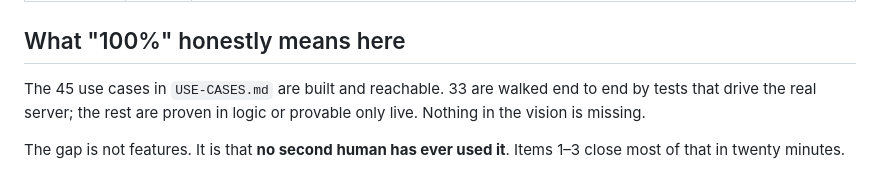
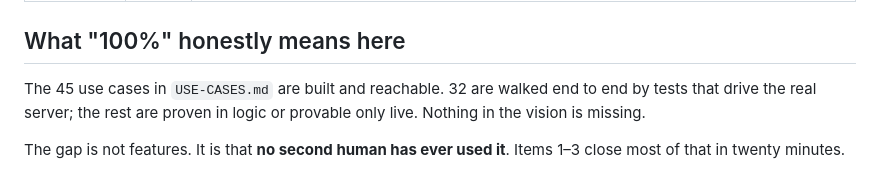
Before and after one commit to yousuftalukder/leadgen-backend, a Markdown page: docs/GO-LIVE.md, the part around the change. Rendered like a GitHub page.

Commit message:
GO-LIVE: 32 of 45 walked, as the model counts them
Co-Authored-By: Claude Fable 5.1 <noreply@anthropic.com>

```diff
--- a/docs/GO-LIVE.md
+++ b/docs/GO-LIVE.md
@@ -33,7 +33,7 @@ who can do it and about how long it takes.
 
 ## What "100%" honestly means here
 
-The 45 use cases in `USE-CASES.md` are built and reachable. 33 are walked end to end by tests that
+The 45 use cases in `USE-CASES.md` are built and reachable. 32 are walked end to end by tests that
 drive the real server; the rest are proven in logic or provable only live. Nothing in the vision is
 missing.
 
```
